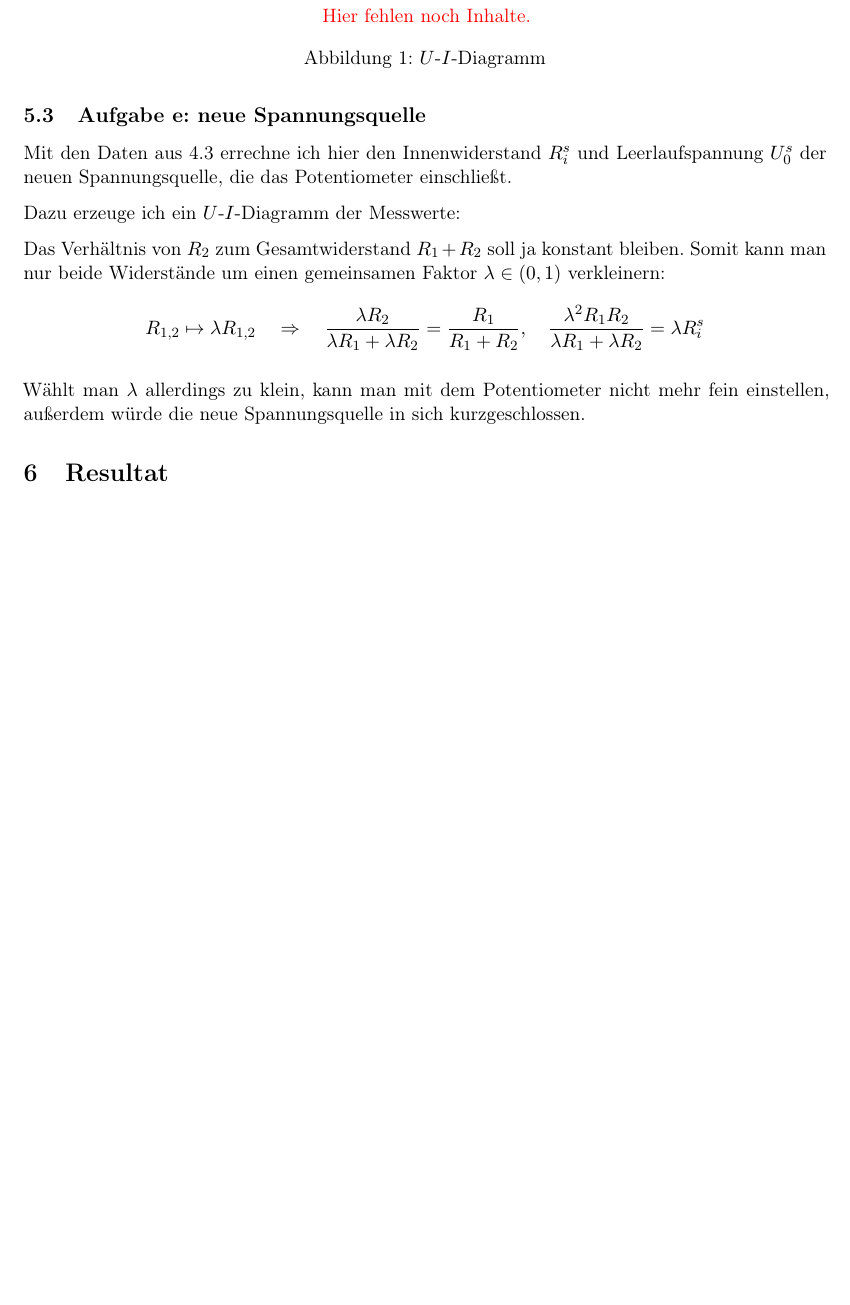
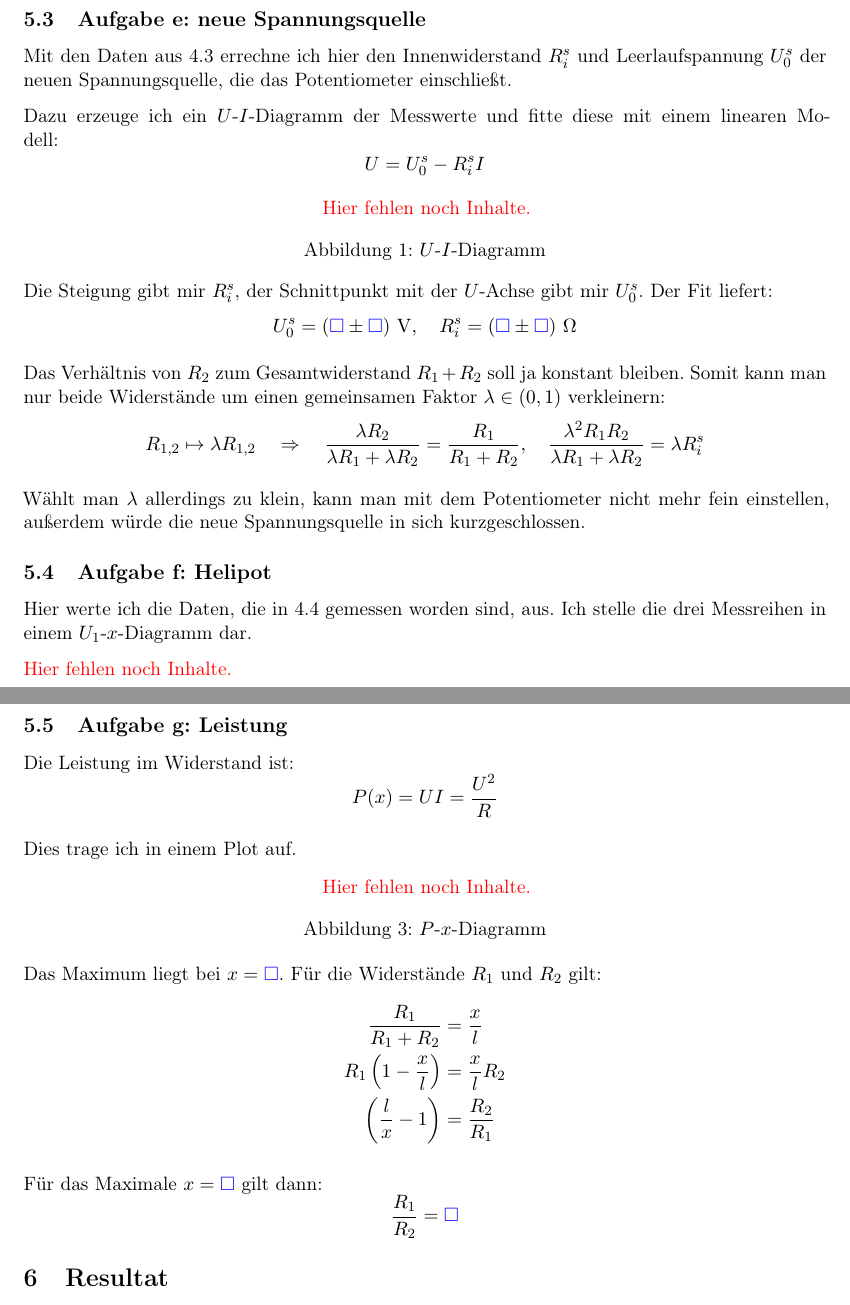
Before and after one commit to martin-ueding/physik212-Protokolle, a LaTeX document (physik212-240-Martin.tex): part of page 5 of 5 before the commit and two parts of pages 5 and 6 of 6 after it, the two joined at a grey line, cut so that both start at the same text, the shorter picture padded with empty space. Compiled offline with pdfLaTeX.

Commit message:
Mehr Inhalt

```diff
--- a/physik212-240-Martin.tex
+++ b/physik212-240-Martin.tex
@@ -1,6 +1,6 @@
 % Copyright © 2012 Martin Ueding <dev@martin-ueding.de>
 %
-\documentclass[11pt]{article}
+\documentclass[11pt,german]{article}
 \usepackage[T1]{fontenc}
 \usepackage[a4paper, left=3cm, right=2cm, top=2cm, bottom=2cm]{geometry}
 \usepackage[activate]{pdfcprot}
@@ -32,6 +33,7 @@
 \newcommand{\arcsinh}{\mathrm{arcsinh}}
 \newcommand{\asinh}{\mathrm{arcsinh}}
 \newcommand{\messwert}{\textcolor{blue}{\square}}
+\newcommand{\emesswert}{\left(\messwert \pm \messwert \right)}
 \newcommand{\card}{\mathrm{card}}
 \newcommand{\diam}{\mathrm{diam}}
 \newcommand{\e}[1]{\cdot 10^{#1}}
@@ -255,13 +306,21 @@ Mit den Daten aus \ref{durchführung-d} errechne ich hier den Innenwiderstand
 $R_i^s$ und Leerlaufspannung $U_0^s$ der neuen Spannungsquelle, die das
 Potentiometer einschließt.
 
-Dazu erzeuge ich ein $U$-$I$-Diagramm der Messwerte:
+Dazu erzeuge ich ein $U$-$I$-Diagramm der Messwerte und fitte diese mit einem linearen Modell:
+\[ U = U_0^s - R_i^s I \]
 
 \begin{figure}[h!]
 	\centering
 	\fehlt
 	\caption{$U$-$I$-Diagramm}
 \end{figure}
+
+Die Steigung gibt mir $R_i^s$, der Schnittpunkt mit der $U$-Achse gibt mir $U_0^s$. Der Fit liefert:
+\[
+	U_0^s = \unit[\emesswert] V,
+	\quad
+	R_i^s = \unit[\emesswert] \Omega
+\]
 
 Das Verhältnis von $R_2$ zum Gesamtwiderstand $R_1 + R_2$ soll ja konstant
 bleiben. Somit kann man nur beide Widerstände um einen gemeinsamen Faktor
@@ -277,3 +336,7 @@ $\lambda \in (0, 1)$ verkleinern:
 Wählt man $\lambda$ allerdings zu klein, kann man mit dem Potentiometer nicht
 mehr fein einstellen, außerdem würde die neue Spannungsquelle in sich
 kurzgeschlossen.
+
+\subsection{Aufgabe f: Helipot}
+
+Hier werte ich die Daten, die in \ref{durchführung-f} gemessen worden sind, aus. Ich stelle die drei Messreihen in einem $U_1$-$x$-Diagramm dar.
@@ -280,3 +348,29 @@ kurzgeschlossen.
+\end{figure}
+
+\fehlt
+
+\subsection{Aufgabe g: Leistung}
+
+Die Leistung im Widerstand ist:
+\[ P(x) = U I = \frac{U^2}R \]
+
+Dies trage ich in einem Plot auf.
+
+\begin{figure}[h!]
+	\centering
+	\fehlt
+	\caption{$P$-$x$-Diagramm}
+\end{figure}
+
+Das Maximum liegt bei $x = \messwert$. Für die Widerstände $R_1$ und $R_2$ gilt:
+\begin{align*}
+	\frac{R_1}{R_1 + R_2} &= \frac{x}{l} \\
+	R_1 \left( 1 - \frac{x}{l} \right) &= \frac{x}{l} R_2 \\
+		   \left( \frac{l}{x} - 1 \right) &= \frac{R_2}{R_1}
+\end{align*}
+
+Für das Maximale $x = \messwert$ gilt dann:
+\[ \frac{R_1}{R_2} = \messwert \]
 
 %%%%%%%%%%%%%%%%%%%%%%%%%%%%%%%%%%%%%%%%%%%%%%%%%%%%%%%%%%%%%%%%%%%%%%%%%%%%%%%
 %                                  Resultat                                   %
```
Also changed, not shown: physik212-240-Martin.tex (59 more changed lines).
